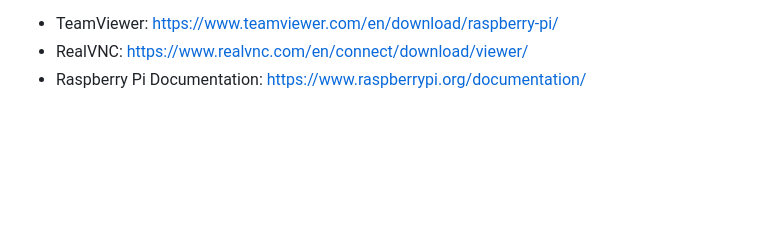
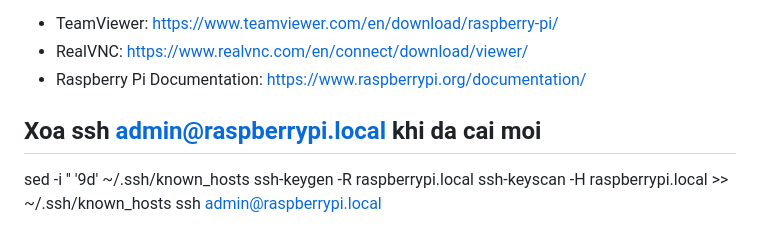
Before and after one commit to letranbaosuong/vietnam-traffic-ai, a Markdown page: raspberry-pi-remote-setup-guide.md, the part around the change. Rendered like a GitHub page; blank space fills up the shorter version.

Commit message:
add guide config raspberry pi khi cai moi

```diff
--- a/raspberry-pi-remote-setup-guide.md
+++ b/raspberry-pi-remote-setup-guide.md
@@ -285,3 +285,9 @@ sshfs pi@192.168.1.170:/home/pi ~/pi_mount
 - TeamViewer: https://www.teamviewer.com/en/download/raspberry-pi/
 - RealVNC: https://www.realvnc.com/en/connect/download/viewer/
 - Raspberry Pi Documentation: https://www.raspberrypi.org/documentation/
+
+## Xoa ssh admin@raspberrypi.local khi da cai moi
+sed -i '' '9d' ~/.ssh/known_hosts
+ssh-keygen -R raspberrypi.local
+ssh-keyscan -H raspberrypi.local >> ~/.ssh/known_hosts
+ssh admin@raspberrypi.local
```
